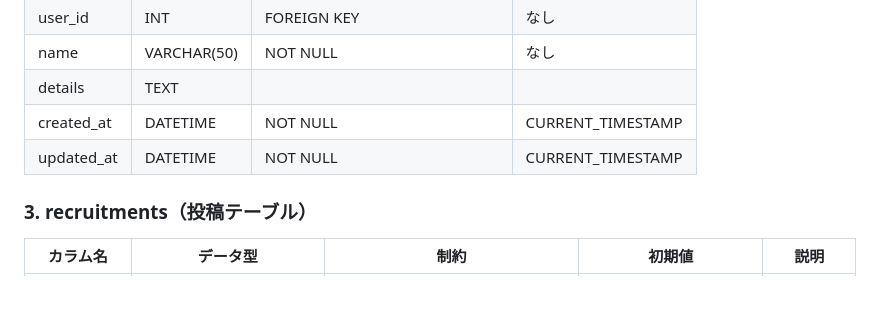
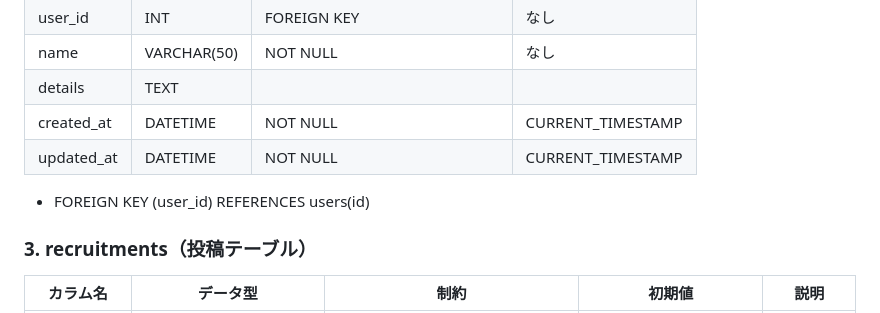
Before and after one commit to rem0930/Swing, a Markdown page: document/design_overview.md, the part around the change. Drawn GitHub-style; blank space fills up the shorter version.

```diff
--- a/document/design_overview.md
+++ b/document/design_overview.md
@@ -29,6 +29,8 @@
 | details           | TEXT            |                   |                         |
 | created_at        | DATETIME        | NOT NULL          | CURRENT_TIMESTAMP       |
 | updated_at        | DATETIME        | NOT NULL          | CURRENT_TIMESTAMP       |
+
+* FOREIGN KEY (user_id) REFERENCES users(id)
 
 
 ### 3. recruitments（投稿テーブル）
```
